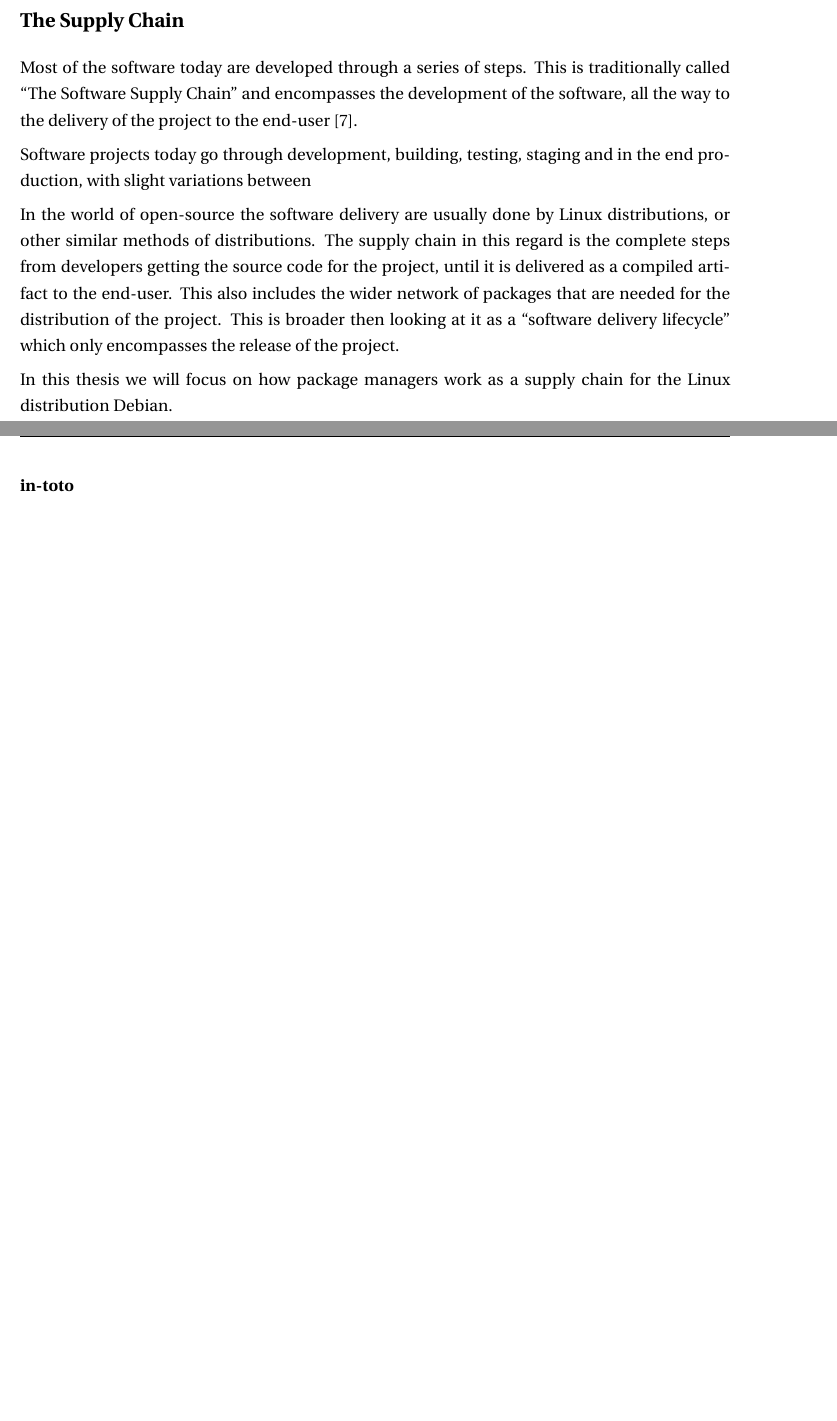
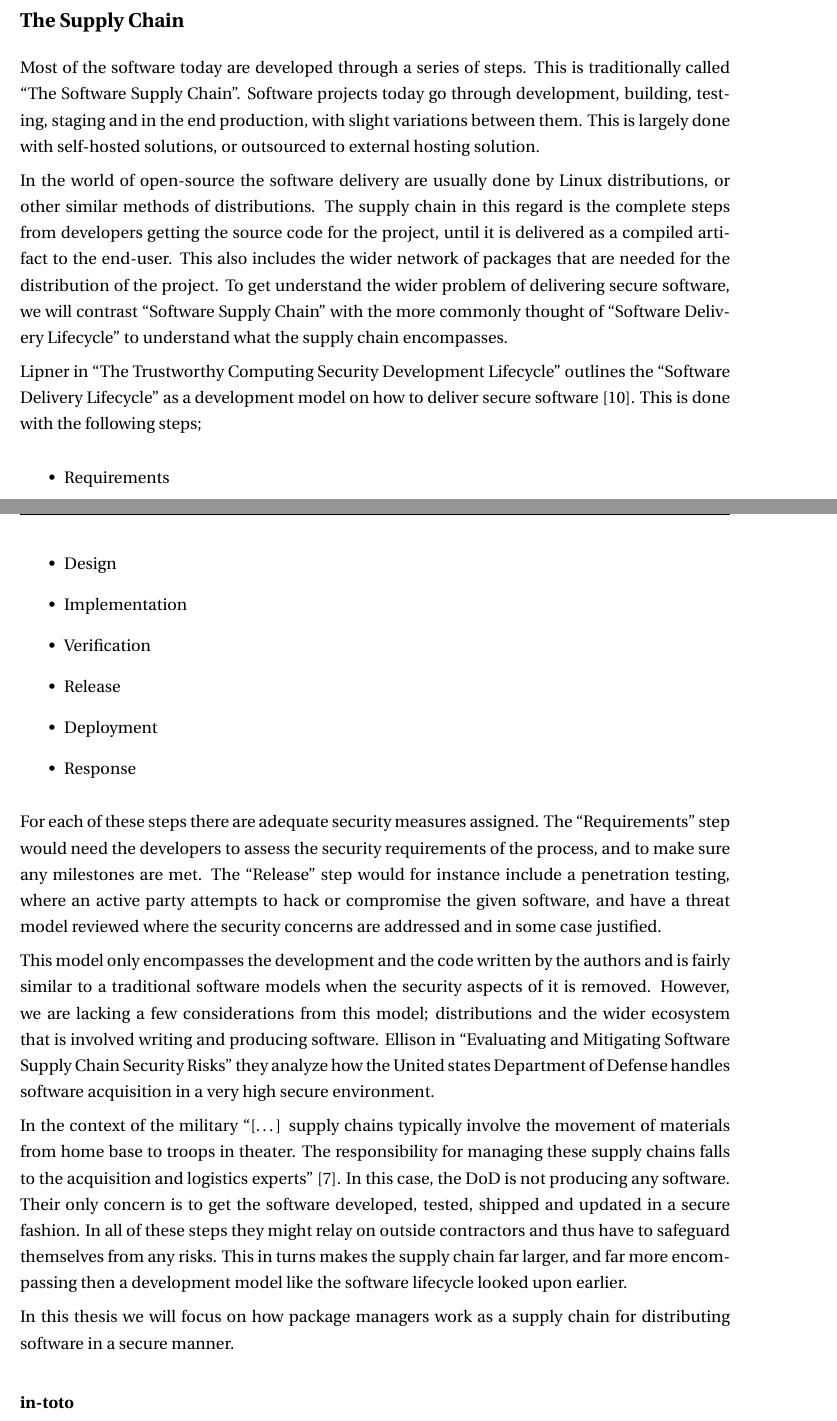
Before and after one commit to Foxboron/master-latex, a LaTeX thesis (Main/thesis.tex, which reads Chapters/theory.tex): two parts of pages 8 and 9 of 33 before the commit and two parts of pages 8 and 9 of 36 after it, joined at a grey line, cut so that both start at the same text, the shorter picture padded with empty space. Compiled offline with pdfLaTeX.

Commit message:
2019-04-03

```diff
--- a/Chapters/theory.tex
+++ b/Chapters/theory.tex
@@ -12,30 +12,67 @@ supply chains, reproducible builds, transparency logs and rebuilders.
 
 \section{Supply Chains}\label{sec:supply_chain}
 \subsection*{The Supply Chain}
-%  \say{Traditionally, supply chains have also been linked to the movement of
-%  raw materials and subcomponents through a manufacturing process for
-%  consumer products such as automobiles and appliances.}
-
 Most of the software today are developed through a series of steps. This is
-traditionally called ``The Software Supply Chain'' and encompasses the
-development of the software, all the way to the delivery of the project to the
-end-user \cite{rj-ellison-2010}.
-
-Software projects today go through development, building, testing, staging and
-in the end production, with slight variations between
+traditionally called ``The Software Supply Chain''. Software projects today go
+through development, building, testing, staging and in the end production, with
+slight variations between them. This is largely done with self-hosted solutions,
+or outsourced to external hosting solution.
 
 In the world of open-source the software delivery are usually done by Linux
 distributions, or other similar methods of distributions. The supply chain in
 this regard is the complete steps from developers getting the source code for
 the project, until it is delivered as a compiled artifact to the end-user. This
 also includes the wider network of packages that are needed for the distribution
-of the project. This is broader then looking at it as a ``software delivery
-lifecycle'' which only encompasses the release of the project.
+of the project. To get understand the wider problem of delivering secure
+software, we will contrast ``Software Supply Chain'' with the more commonly
+thought of ``Software Delivery Lifecycle'' to understand what the supply chain
+encompasses.
+
+\citeauthor{10.1109CSAC.2004.41} in~\citetitle{10.1109CSAC.2004.41} outlines the
+``Software Delivery Lifecycle'' as a development model on how to deliver secure
+software~\cite{10.1109CSAC.2004.41}. This is done with the following steps;
+
+\begin{itemize}
+    \item Requirements
+    \item Design
+    \item Implementation
+    \item Verification
+    \item Release
+    \item Deployment
+    \item Response
+\end{itemize}
+
+For each of these steps there are adequate security measures assigned. The
+``Requirements'' step would need the developers to assess the security
+requirements of the process, and to make sure any milestones are met. The
+``Release'' step would for instance include a penetration testing, where an
+active party attempts to hack or compromise the given software, and have a
+threat model reviewed where the security concerns are addressed and in some case
+justified.
+
+This model only encompasses the development and the code written by the authors
+and is fairly similar to a traditional software models when the security aspects
+of it is removed. However, we are lacking a few considerations from this model;
+distributions and the wider ecosystem that is involved writing and producing
+software. \citeauthor{rj-ellison-2010} in \citetitle{rj-ellison-2010} they
+analyze how the United states Department of Defense handles software acquisition
+in a very high secure environment.
+
+
+In the context of the military ``[\dots] supply chains typically
+involve the movement of materials from home base to troops in theater. The
+responsibility for managing these supply chains falls to the acquisition and
+logistics experts''~\cite{rj-ellison-2010}. In this case, the DoD is not
+producing any software. Their only concern is to get the software developed,
+tested, shipped and updated in a secure fashion. In all of these steps they
+might relay on outside contractors and thus have to safeguard themselves from
+any risks. This in turns makes the supply chain far larger, and far more
+encompassing then a development model like the software lifecycle looked upon
+earlier.
 
 In this thesis we will focus on how package managers work as a supply chain for
-the Linux distribution Debian.
+distributing software in a secure manner.
 
-% TODO: Software Delivery Lifecycle
 
 \subsubsection*{in-toto}
 in-toto is a framework to verify the integrity of a supply chain. It defines a
```
Also changed, not shown: Chapters/technologies.tex (added, +46 -0 lines), Main/thesis.tex (+1 -0 lines), Chapters/theory.tex (53 more changed lines).
